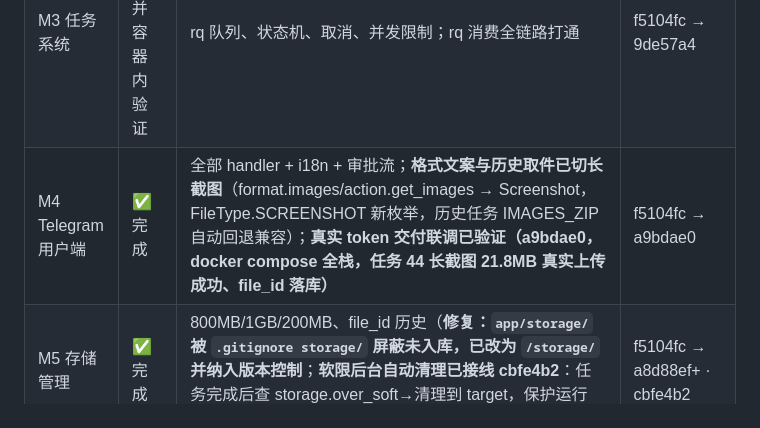
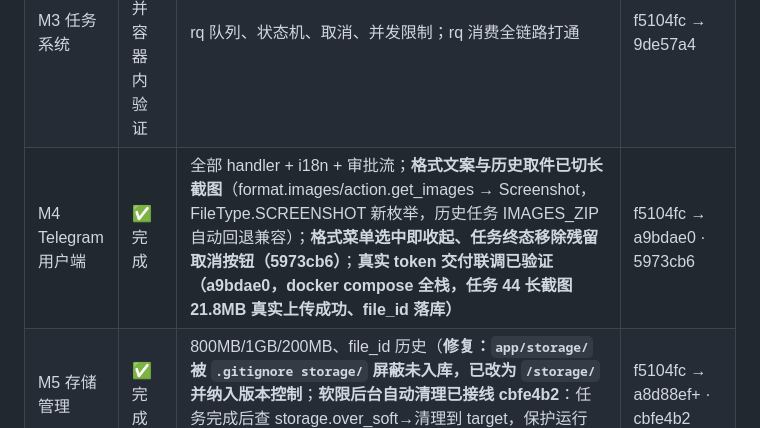
Before and after one commit to smthdagg/archivebot-tg, a Markdown page: docs/01-task-breakdown.md, the part around the change. Drawn GitHub-style.

Commit message:
docs: 状态表引用 5973cb6（菜单收起/终态按钮清理）

```diff
--- a/docs/01-task-breakdown.md
+++ b/docs/01-task-breakdown.md
@@ -37,7 +37,7 @@
 | M1 数据层与 i18n | ✅ 完成 | SQLAlchemy 模型/枚举、zh-CN/en-US 全量文案 | f5104fc |
 | M2 归档核心管道 | ✅ 完成并 E2E 验证 | 文本类平台（web/微信/Reddit/X/小红书/微博/知乎）；**视频平台已接入（Phase 2 t_1fb0ee77）：youtube/bilibili/douyin/kuaishou/instagram → fetcher.fetch_video 产出 VideoResult(video_path) → runner.run_video → jobs send_video 交付（复用 50MB 预检），TikTok 尚无 ArchiveBOT service 未适配**；**「图片」输出已改为长截图**（screenshot.py 复用 PDF 模板 full_page PNG，2x 缩放，>40MB 自动转 JPEG；产物命名 标题_YYYY-MM-DD_HHMM.ext，naming.py；Markdown/PDF/截图/ZIP 同名不同扩展；封面回退首图；image_map 数量不匹配时部分映射不再整组丢弃）；**财新付费墙修复（fa06b1c）：cookie 渲染全文进 MD/摘要（vendor 原用匿名 HTML 生成 txt/md，只能出试读版）、黄金图找回（Readability 剥离正文外媒体块，解析后按锚点合并回 content）、p.aitt 提示注入蜜罐剔除、#page2/p0 URL 归一化**；**交付 MD 图片引用改回远程 URL（a63b880，单文件交付无本地 images/ 目录）**；**微信公众号交付修复（15ff08e）：微信 service 不产 content.html 导致仅长截图模式渲染空白页（93KB 标题图），改用过滤后 content.md 渲染；本地图片名→远程URL 映射经 wechat_patch 暂存页面 HTML + data-src 顺序对齐建立，交付 MD 十图全改远程引用**；本地+容器内真实抓取 E2E-OK（148 测试全绿） | f5104fc → 9de57a4 · t_1fb0ee77 · a9bdae0 · fa06b1c · a63b880 · 15ff08e |
 | M3 任务系统 | ✅ 完成并容器内验证 | rq 队列、状态机、取消、并发限制；rq 消费全链路打通 | f5104fc → 9de57a4 |
-| M4 Telegram 用户端 | ✅ 完成 | 全部 handler + i18n + 审批流；**格式文案与历史取件已切长截图**（format.images/action.get_images → Screenshot，FileType.SCREENSHOT 新枚举，历史任务 IMAGES_ZIP 自动回退兼容）；**真实 token 交付联调已验证（a9bdae0，docker compose 全栈，任务 44 长截图 21.8MB 真实上传成功、file_id 落库）** | f5104fc → a9bdae0 |
+| M4 Telegram 用户端 | ✅ 完成 | 全部 handler + i18n + 审批流；**格式文案与历史取件已切长截图**（format.images/action.get_images → Screenshot，FileType.SCREENSHOT 新枚举，历史任务 IMAGES_ZIP 自动回退兼容）；**格式菜单选中即收起、任务终态移除残留取消按钮（5973cb6）**；**真实 token 交付联调已验证（a9bdae0，docker compose 全栈，任务 44 长截图 21.8MB 真实上传成功、file_id 落库）** | f5104fc → a9bdae0 · 5973cb6 |
 | M5 存储管理 | ✅ 完成 | 800MB/1GB/200MB、file_id 历史（**修复：`app/storage/` 被 `.gitignore storage/` 屏蔽未入库，已改为 `/storage/` 并纳入版本控制**；**软限后台自动清理已接线 cbfe4b2**：任务完成后查 storage.over_soft→清理到 target，保护运行中/当前目录，STORAGE_CLEANUP 审计） | f5104fc → a8d88ef+ · cbfe4b2 |
 | M6 管理后台 | ✅ 完成 | Bot 管理中心 + Web Admin + 审计；**Web Admin CSRF 已补**（itsdangerous double-submit，登录与用户操作 POST 校验，无/错 token → 403，test_admin_csrf.py） | f5104fc → t_e20cd095 |
 | M7 安全加固 | 🔶 大部分完成 | SSRF 三层防线/50MB 预检/RBAC/所有权校验 ✅；**失败自动重试（819796a）、Web Admin 限流+登录锁定（t_fd0a2028）、CSRF（t_e20cd095）均已实现** | 9de57a4 → ea4dc1a |
```
